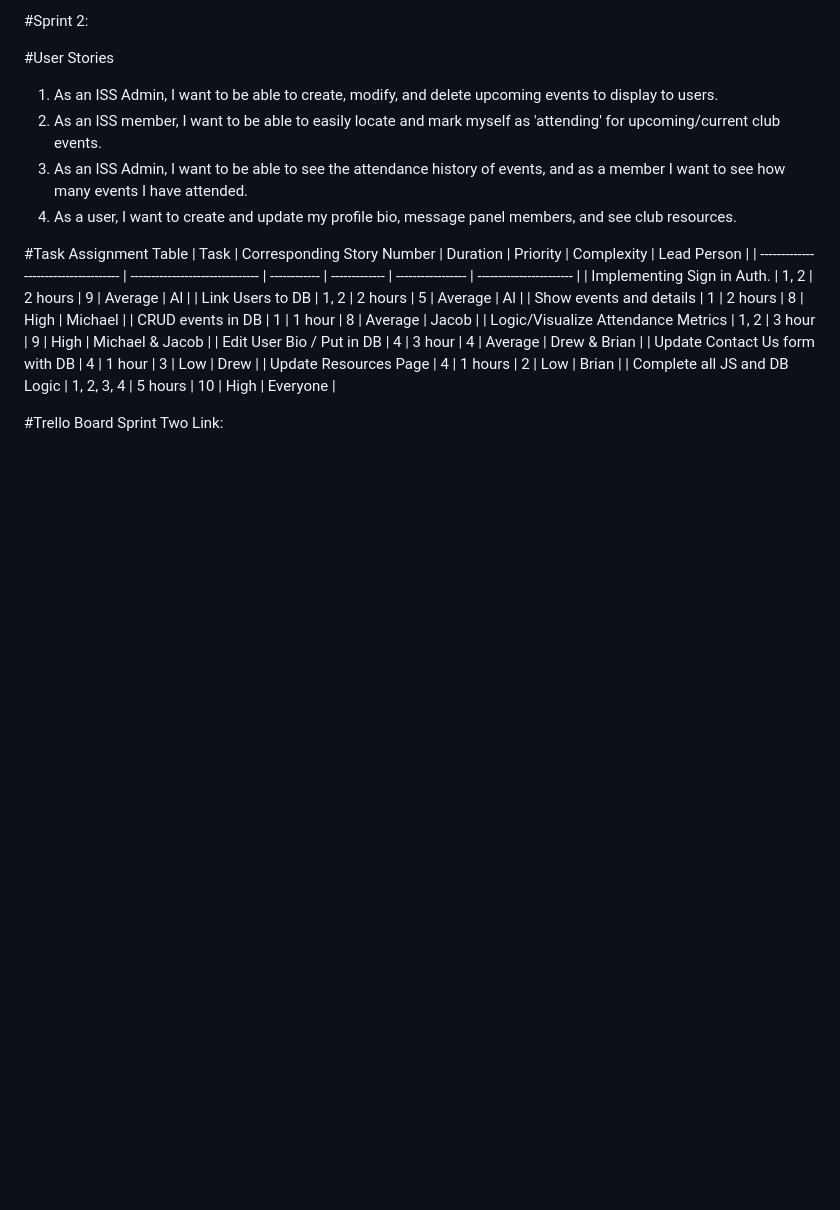
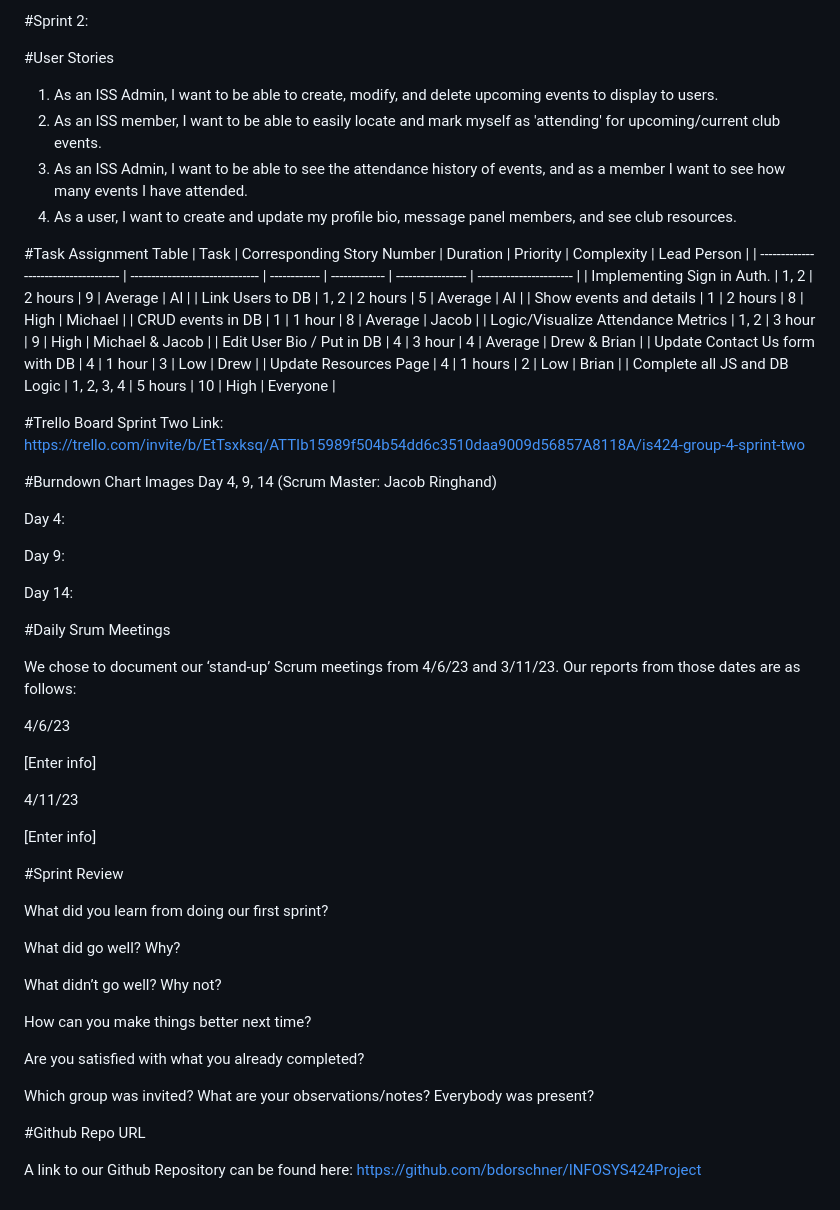
Before and after one commit to bdorschner/INFOSYS424Project, a Markdown page: README.md, the part around the change. Rendered like a GitHub page; blank space fills up the shorter version.

Commit message:
added content

```diff
--- a/README.md
+++ b/README.md
@@ -125,4 +125,45 @@ We met with Group 8 for our sprint review. Group 8's sprint similarly performed
 | Update Resources Page                | 4                               | 1 hours      | 2             | Low               | Brian                   |
 | Complete all JS and DB Logic         | 1, 2, 3, 4                      | 5 hours      | 10            | High              | Everyone                |
 
-#Trello Board Sprint Two Link:
+#Trello Board Sprint Two Link: https://trello.com/invite/b/EtTsxksq/ATTIb15989f504b54dd6c3510daa9009d56857A8118A/is424-group-4-sprint-two
+
+#Burndown Chart Images Day 4, 9, 14 (Scrum Master: Jacob Ringhand)
+
+Day 4:
+
+
+Day 9:
+
+
+Day 14:
+
+
+#Daily Srum Meetings
+
+We chose to document our ‘stand-up’ Scrum meetings from 4/6/23 and 3/11/23. Our reports from those dates are as follows:
+
+4/6/23
+
+[Enter info]
+
+4/11/23
+
+[Enter info]
+
+#Sprint Review
+
+What did you learn from doing our first sprint?
+
+What did go well? Why?
+
+What didn’t go well? Why not?
+
+How can you make things better next time?
+
+Are you satisfied with what you already completed?
+
+Which group was invited? What are your observations/notes? Everybody was present?
+
+#Github Repo URL
+
+A link to our Github Repository can be found here: https://github.com/bdorschner/INFOSYS424Project
```
